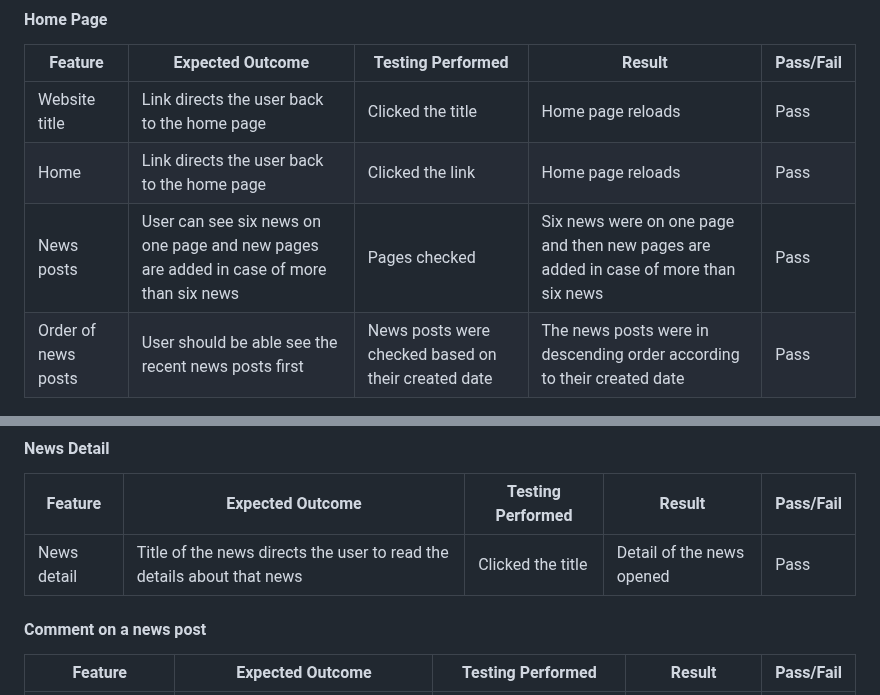
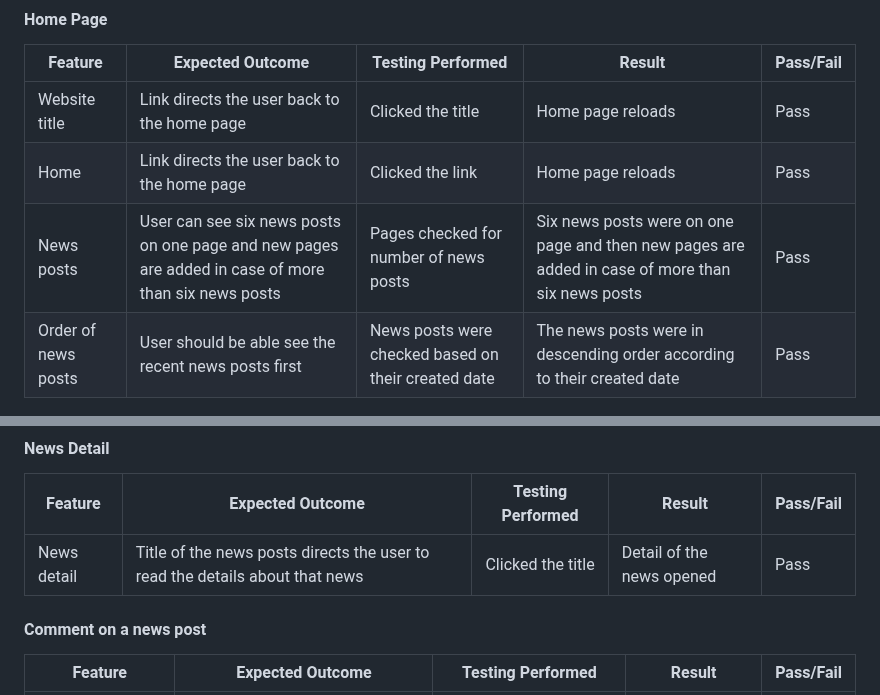
Before and after one commit to HumaIlyas/DjangoNews, a Markdown page: README.md, 2 parts joined by grey strips. GitHub-like rendering.

```diff
--- a/README.md
+++ b/README.md
@@ -393,7 +393,7 @@ Chrome developer tools were used throughout the project for testing and solving
 | --- | --- | --- | --- | --- |
 | Website title | Link directs the user back to the home page | Clicked the title | Home page reloads | Pass |
 | Home | Link directs the user back to the home page | Clicked the link | Home page reloads | Pass |
-| News posts | User can see six news on one page and new pages are added in case of more than six news | Pages checked | Six news were on one page and then new pages are added in case of more than six news | Pass |
+| News posts | User can see six news posts on one page and new pages are added in case of more than six news posts | Pages checked for number of news posts | Six news posts were on one page and then new pages are added in case of more than six news posts | Pass |
 | Order of news posts | User should be able see the recent news posts first | News posts were checked based on their created date | The news posts were in descending order according to their created date | Pass |
 
 #### News categories
@@ -410,7 +410,7 @@ Chrome developer tools were used throughout the project for testing and solving
 #### News Detail
 | Feature | Expected Outcome | Testing Performed | Result | Pass/Fail |
 | --- | --- | --- | --- | --- |
-| News detail | Title of the news directs the user to read the details about that news | Clicked the title | Detail of the news opened | Pass |
+| News detail | Title of the news posts directs the user to read the details about that news | Clicked the title | Detail of the news opened | Pass |
 
 #### Comment on a news post
 | Feature | Expected Outcome | Testing Performed | Result | Pass/Fail |
```
Also changed, not shown: other parts of README.md (+12 -12 lines).
